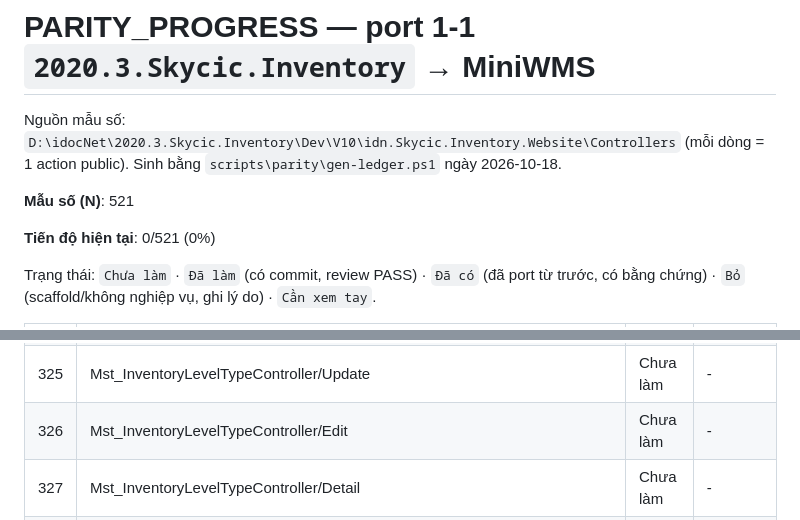
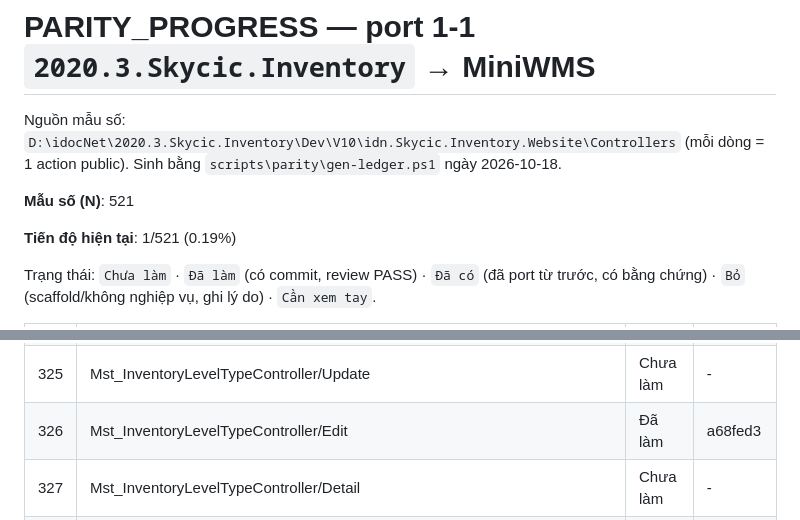
Before and after one commit to Tranletrungkien1705/MiniWMS, a Markdown page: PARITY_PROGRESS.md, 2 parts joined by grey strips. Drawn GitHub-style.

Commit message:
docs(parity): Mst_InventoryLevelTypeController/Edit -> Đã làm (1/521 (0.19%))
Co-Authored-By: Claude Opus 5.5 <noreply@anthropic.com>

```diff
--- a/PARITY_PROGRESS.md
+++ b/PARITY_PROGRESS.md
@@ -4,7 +4,7 @@ Nguồn mẫu số: `D:\idocNet\2020.3.Skycic.Inventory\Dev\V10\idn.Skycic.Inven
 
 **Mẫu số (N)**: 521
 
-**Tiến độ hiện tại**: 0/521 (0%)
+**Tiến độ hiện tại**: 1/521 (0.19%)
 
 Trạng thái: `Chưa làm` · `Đã làm` (có commit, review PASS) · `Đã có` (đã port từ trước, có bằng chứng) · `Bỏ` (scaffold/không nghiệp vụ, ghi lý do) · `Cần xem tay`.
 
@@ -335,7 +335,7 @@ Trạng thái: `Chưa làm` · `Đã làm` (có commit, review PASS) · `Đã c
 | 323 | Mst_InventoryLevelTypeController/Index | Chưa làm | - |
 | 324 | Mst_InventoryLevelTypeController/Create | Chưa làm | - |
 | 325 | Mst_InventoryLevelTypeController/Update | Chưa làm | - |
-| 326 | Mst_InventoryLevelTypeController/Edit | Chưa làm | - |
+| 326 | Mst_InventoryLevelTypeController/Edit | Đã làm | a68fed3 |
 | 327 | Mst_InventoryLevelTypeController/Detail | Chưa làm | - |
 | 328 | Mst_InventoryLevelTypeController/Delete | Chưa làm | - |
 | 329 | Mst_InventoryLevelTypeController/Import | Chưa làm | - |
```
